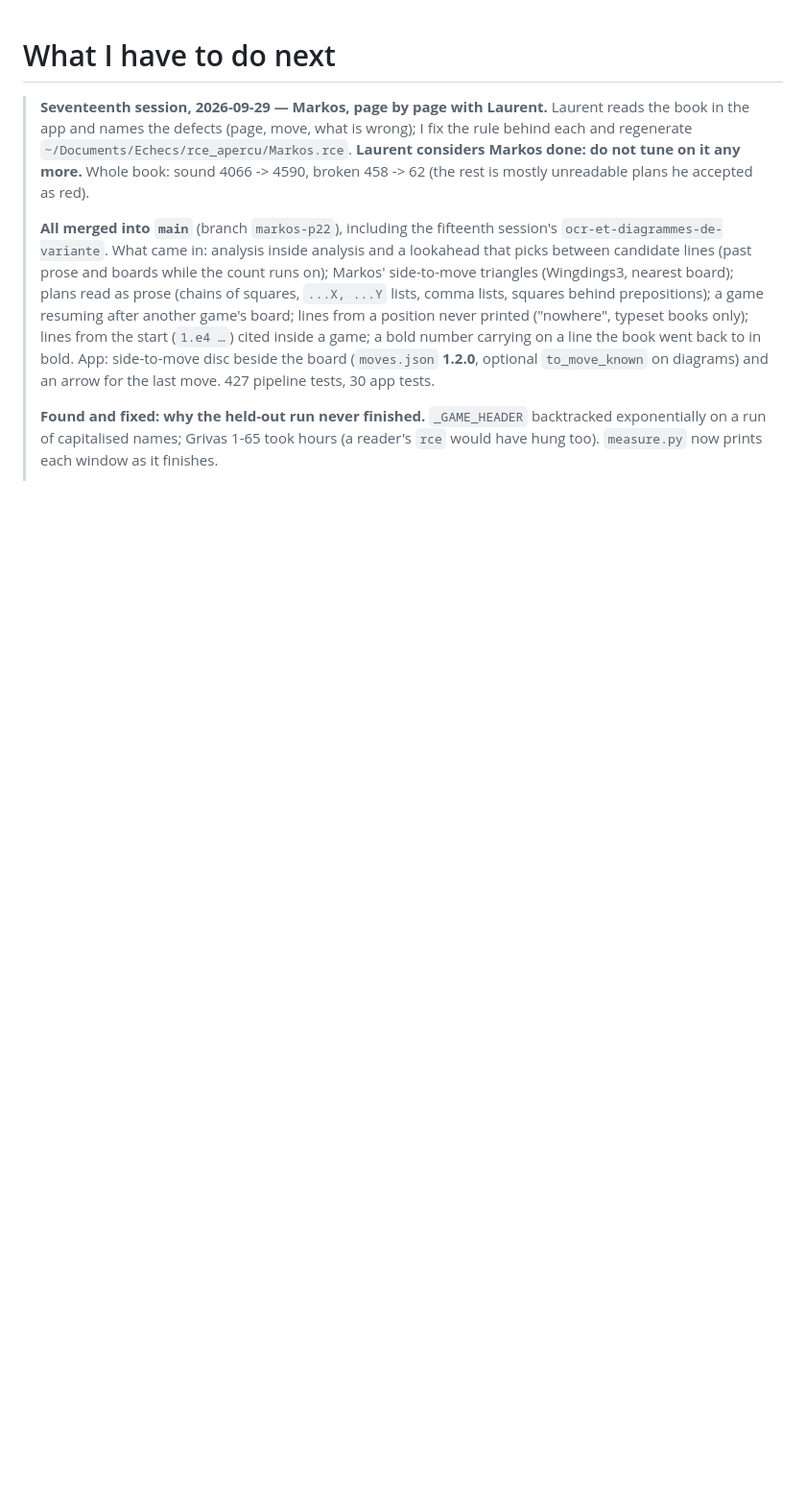
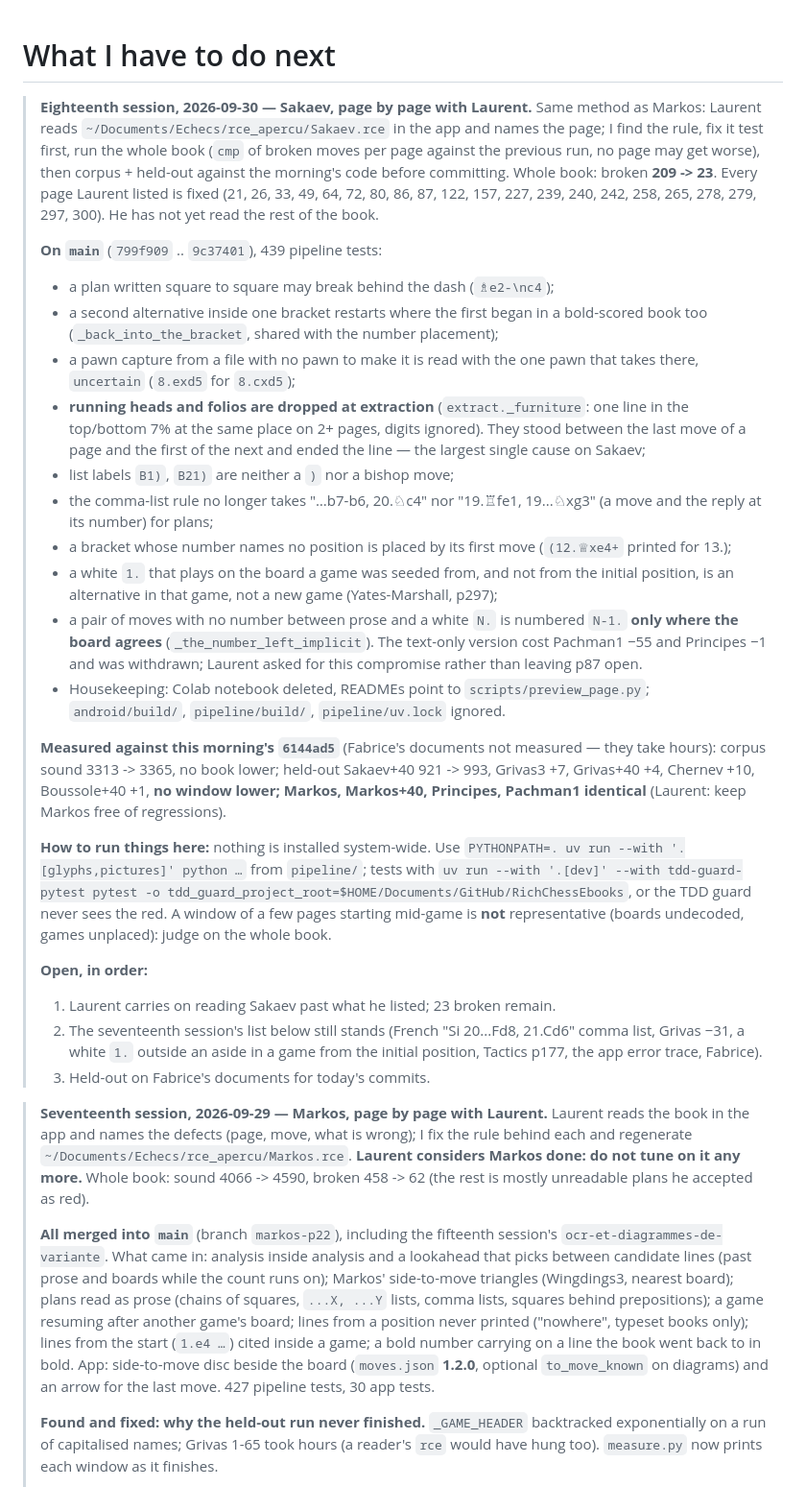
Before and after one commit to loloof64/RichChessEbooks, a Markdown page: user_tasks.md, the part around the change. Shown at 96% size. GitHub-like rendering; blank space fills up the shorter version.

Commit message:
Hand the eighteenth session over
Co-Authored-By: Claude Opus 5.5 <noreply@anthropic.com>

```diff
--- a/user_tasks.md
+++ b/user_tasks.md
@@ -1,4 +1,60 @@
 # What I have to do next
+
+> **Eighteenth session, 2026-09-30 — Sakaev, page by page with Laurent.**
+> Same method as Markos: Laurent reads `~/Documents/Echecs/rce_apercu/Sakaev.rce`
+> in the app and names the page; I find the rule, fix it test first, run the
+> whole book (`cmp` of broken moves per page against the previous run, no page
+> may get worse), then corpus + held-out against the morning's code before
+> committing. Whole book: broken **209 -> 23**. Every page Laurent listed is
+> fixed (21, 26, 33, 49, 64, 72, 80, 86, 87, 122, 157, 227, 239, 240, 242,
+> 258, 265, 278, 279, 297, 300). He has not yet read the rest of the book.
+>
+> **On `main`** (`799f909` .. `9c37401`), 439 pipeline tests:
+> - a plan written square to square may break behind the dash (`♗e2-\nc4`);
+> - a second alternative inside one bracket restarts where the first began in
+>   a bold-scored book too (`_back_into_the_bracket`, shared with the number
+>   placement);
+> - a pawn capture from a file with no pawn to make it is read with the one
+>   pawn that takes there, `uncertain` (`8.exd5` for `8.cxd5`);
+> - **running heads and folios are dropped at extraction** (`extract._furniture`:
+>   one line in the top/bottom 7% at the same place on 2+ pages, digits
+>   ignored). They stood between the last move of a page and the first of the
+>   next and ended the line — the largest single cause on Sakaev;
+> - list labels `B1)`, `B21)` are neither a `)` nor a bishop move;
+> - the comma-list rule no longer takes "…b7-b6, 20.♘c4" nor "19.♖fe1,
+>   19...♘xg3" (a move and the reply at its number) for plans;
+> - a bracket whose number names no position is placed by its first move
+>   (`(12.♕xe4+` printed for 13.);
+> - a white `1.` that plays on the board a game was seeded from, and not from
+>   the initial position, is an alternative in that game, not a new game
+>   (Yates-Marshall, p297);
+> - a pair of moves with no number between prose and a white `N.` is numbered
+>   `N-1.` **only where the board agrees** (`_the_number_left_implicit`). The
+>   text-only version cost Pachman1 −55 and Principes −1 and was withdrawn;
+>   Laurent asked for this compromise rather than leaving p87 open.
+> - Housekeeping: Colab notebook deleted, READMEs point to
+>   `scripts/preview_page.py`; `android/build/`, `pipeline/build/`,
+>   `pipeline/uv.lock` ignored.
+>
+> **Measured against this morning's `6144ad5`** (Fabrice's documents not
+> measured — they take hours): corpus sound 3313 -> 3365, no book lower;
+> held-out Sakaev+40 921 -> 993, Grivas3 +7, Grivas+40 +4, Chernev +10,
+> Boussole+40 +1, **no window lower; Markos, Markos+40, Principes, Pachman1
+> identical** (Laurent: keep Markos free of regressions).
+>
+> **How to run things here:** nothing is installed system-wide. Use
+> `PYTHONPATH=. uv run --with '.[glyphs,pictures]' python …` from `pipeline/`;
+> tests with `uv run --with '.[dev]' --with tdd-guard-pytest pytest -o
+> tdd_guard_project_root=$HOME/Documents/GitHub/RichChessEbooks`, or the TDD
+> guard never sees the red. A window of a few pages starting mid-game is **not**
+> representative (boards undecoded, games unplaced): judge on the whole book.
+>
+> **Open, in order:**
+> 1. Laurent carries on reading Sakaev past what he listed; 23 broken remain.
+> 2. The seventeenth session's list below still stands (French "Si 20...Fd8,
+>    21.Cd6" comma list, Grivas −31, a white `1.` outside an aside in a game
+>    from the initial position, Tactics p177, the app error trace, Fabrice).
+> 3. Held-out on Fabrice's documents for today's commits.
 
 > **Seventeenth session, 2026-09-29 — Markos, page by page with Laurent.**
 > Laurent reads the book in the app and names the defects (page, move, what
```
